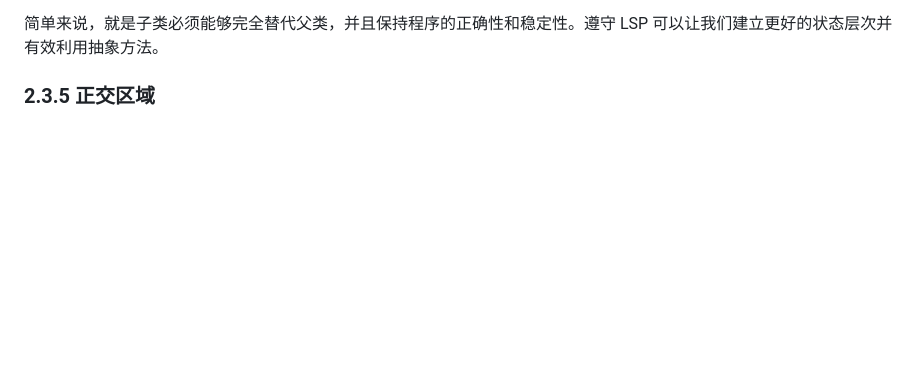
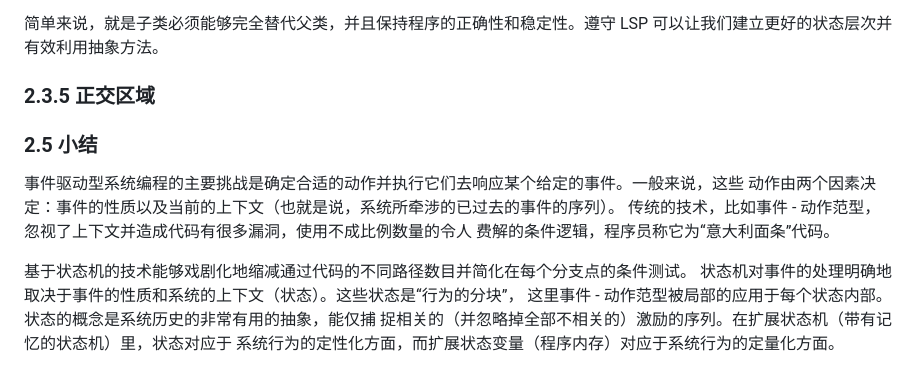
Before and after one commit to lynliam/note, a Markdown page: STM32/UML状态机/UML状态机.md, the part around the change. Drawn GitHub-style; blank space fills up the shorter version.

```diff
--- a/STM32/UML状态机/UML状态机.md
+++ b/STM32/UML状态机/UML状态机.md
@@ -120,3 +120,13 @@ Liskov替换原则可以定义为：**如果S是T的子类型，则在任何使
 
 
 ### 2.3.5     正交区域
+
+
+
+
+
+### 2.5      小结
+
+事件驱动型系统编程的主要挑战是确定合适的动作并执行它们去响应某个给定的事件。一般来说，这些 动作由两个因素决定：事件的性质以及当前的上下文（也就是说，系统所牵涉的已过去的事件的序列）。 传统的技术，比如事件 - 动作范型，忽视了上下文并造成代码有很多漏洞，使用不成比例数量的令人 费解的条件逻辑，程序员称它为“意大利面条”代码。
+
+基于状态机的技术能够戏剧化地缩减通过代码的不同路径数目并简化在每个分支点的条件测试。 状态机对事件的处理明确地取决于事件的性质和系统的上下文（状态）。这些状态是“行为的分块”， 这里事件 - 动作范型被局部的应用于每个状态内部。状态的概念是系统历史的非常有用的抽象，能仅捕 捉相关的（并忽略掉全部不相关的）激励的序列。在扩展状态机（带有记忆的状态机）里，状态对应于 系统行为的定性化方面，而扩展状态变量（程序内存）对应于系统行为的定量化方面。
```
Also changed, not shown: STM32/UML状态机/标准状态机实现方法.md (added, +8 -0 lines).
